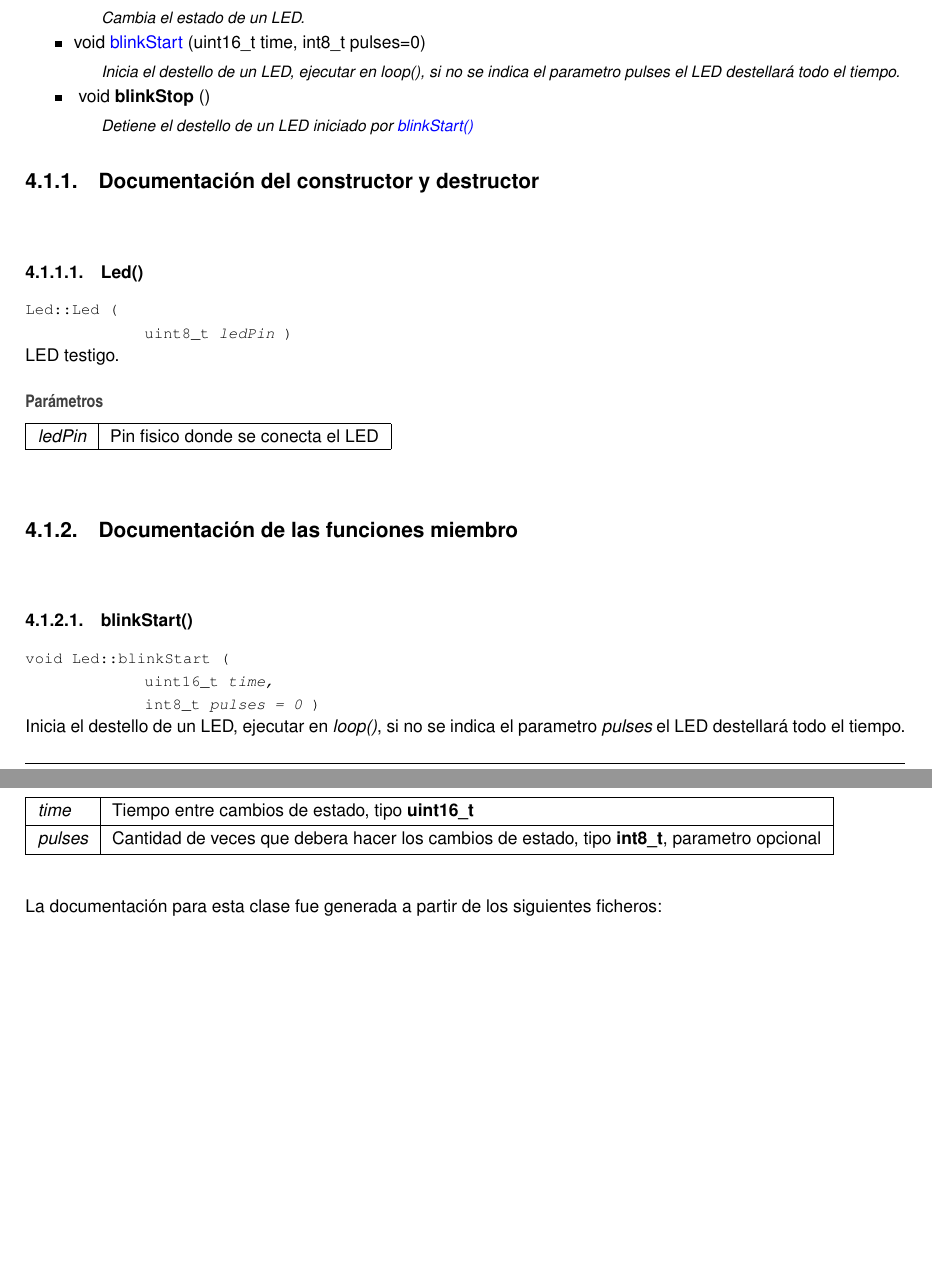
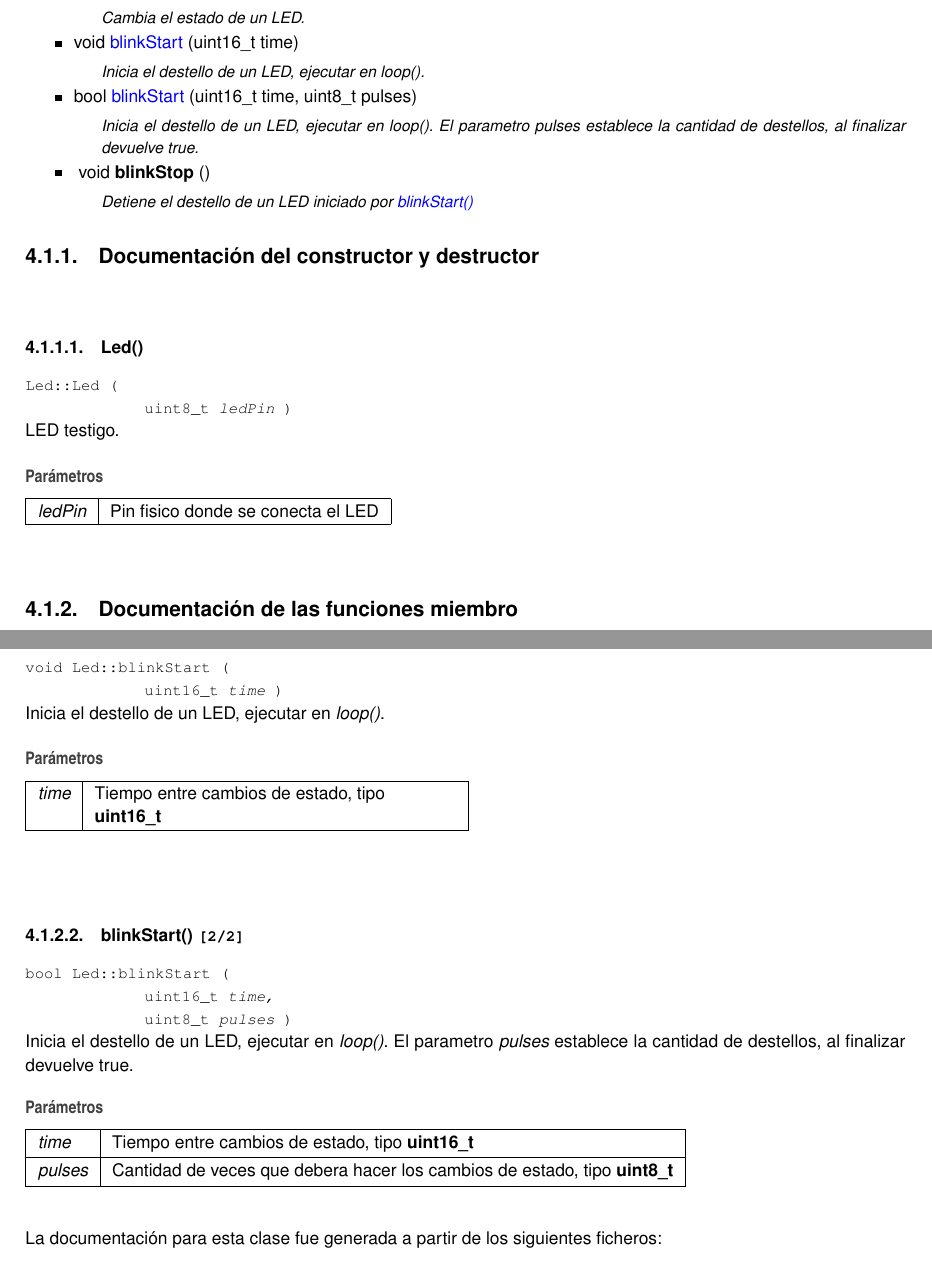
Before and after one commit to lmtreser/Robotec, a LaTeX book (docs/doxy/latex/refman.tex, which reads docs/doxy/latex/classLed.tex): two parts of pages 11 and 12 of 19, joined at a grey line, cut so that both start at the same text, the shorter picture padded with empty space. Compiled offline with pdfLaTeX.

Commit message:
Actualizada documentacion

```diff
--- a/docs/doxy/latex/classLed.tex
+++ b/docs/doxy/latex/classLed.tex
@@ -14,11 +14,13 @@ void {\bfseries off} ()
 \mbox{\Hypertarget{classLed_addb51d306b7276ff8ef60e348ed503df}\label{classLed_addb51d306b7276ff8ef60e348ed503df}}
 void {\bfseries toogle} ()
 \begin{DoxyCompactList}\small\item\em Cambia el estado de un LED. \end{DoxyCompactList}\item
-void \mbox{\hyperlink{classLed_a85d61f9fc808ad962d5e2195ca37bf98}{blink\+Start}} (uint16\+\_\+t time, int8\+\_\+t pulses=0)
-\begin{DoxyCompactList}\small\item\em Inicia el destello de un LED, ejecutar en {\itshape loop()}, si no se indica el parametro {\itshape pulses} el LED destellará todo el tiempo. \end{DoxyCompactList}\item
+void \mbox{\hyperlink{classLed_aeb55192e5ab4c2cc9487aa2222da0447}{blink\+Start}} (uint16\+\_\+t time)
+\begin{DoxyCompactList}\small\item\em Inicia el destello de un LED, ejecutar en {\itshape loop()}. \end{DoxyCompactList}\item
+bool \mbox{\hyperlink{classLed_a6ea8284ce5c4fa3d5fadc81757cefb51}{blink\+Start}} (uint16\+\_\+t time, uint8\+\_\+t pulses)
+\begin{DoxyCompactList}\small\item\em Inicia el destello de un LED, ejecutar en {\itshape loop()}. El parametro {\itshape pulses} establece la cantidad de destellos, al finalizar devuelve true. \end{DoxyCompactList}\item
 \mbox{\Hypertarget{classLed_acf8747a672fe5f3dba4a664e5e173618}\label{classLed_acf8747a672fe5f3dba4a664e5e173618}}
 void {\bfseries blink\+Stop} ()
-\begin{DoxyCompactList}\small\item\em Detiene el destello de un LED iniciado por {\itshape \mbox{\hyperlink{classLed_a85d61f9fc808ad962d5e2195ca37bf98}{blink\+Start()}}} \end{DoxyCompactList}\end{DoxyCompactItemize}
+\begin{DoxyCompactList}\small\item\em Detiene el destello de un LED iniciado por {\itshape \mbox{\hyperlink{classLed_aeb55192e5ab4c2cc9487aa2222da0447}{blink\+Start()}}} \end{DoxyCompactList}\end{DoxyCompactItemize}
 
 
 \doxysubsection{Documentación del constructor y destructor}
@@ -40,21 +42,36 @@ LED testigo.
 
 
 \doxysubsection{Documentación de las funciones miembro}
-\mbox{\Hypertarget{classLed_a85d61f9fc808ad962d5e2195ca37bf98}\label{classLed_a85d61f9fc808ad962d5e2195ca37bf98}}
+\mbox{\Hypertarget{classLed_aeb55192e5ab4c2cc9487aa2222da0447}\label{classLed_aeb55192e5ab4c2cc9487aa2222da0447}}
 \index{Led@{Led}!blinkStart@{blinkStart}}
 \index{blinkStart@{blinkStart}!Led@{Led}}
-\doxysubsubsection{\texorpdfstring{blinkStart()}{blinkStart()}}
-{\footnotesize\ttfamily void Led\+::blink\+Start (\begin{DoxyParamCaption}\item[{uint16\+\_\+t}]{time,  }\item[{int8\+\_\+t}]{pulses = {\ttfamily 0} }\end{DoxyParamCaption})}
+\doxysubsubsection{\texorpdfstring{blinkStart()}{blinkStart()}\hspace{0.1cm}{\footnotesize\ttfamily [1/2]}}
+{\footnotesize\ttfamily void Led\+::blink\+Start (\begin{DoxyParamCaption}\item[{uint16\+\_\+t}]{time }\end{DoxyParamCaption})}
 
 
 
-Inicia el destello de un LED, ejecutar en {\itshape loop()}, si no se indica el parametro {\itshape pulses} el LED destellará todo el tiempo.
+Inicia el destello de un LED, ejecutar en {\itshape loop()}.
 
 
 \begin{DoxyParams}{Parámetros}
 {\em time} & Tiempo entre cambios de estado, tipo {\bfseries{uint16\+\_\+t}} \\
 \hline
-{\em pulses} & Cantidad de veces que debera hacer los cambios de estado, tipo {\bfseries{int8\+\_\+t}}, parametro opcional \\
+\end{DoxyParams}
+\mbox{\Hypertarget{classLed_a6ea8284ce5c4fa3d5fadc81757cefb51}\label{classLed_a6ea8284ce5c4fa3d5fadc81757cefb51}}
+\index{Led@{Led}!blinkStart@{blinkStart}}
+\index{blinkStart@{blinkStart}!Led@{Led}}
+\doxysubsubsection{\texorpdfstring{blinkStart()}{blinkStart()}\hspace{0.1cm}{\footnotesize\ttfamily [2/2]}}
+{\footnotesize\ttfamily bool Led\+::blink\+Start (\begin{DoxyParamCaption}\item[{uint16\+\_\+t}]{time,  }\item[{uint8\+\_\+t}]{pulses }\end{DoxyParamCaption})}
+
+
+
+Inicia el destello de un LED, ejecutar en {\itshape loop()}. El parametro {\itshape pulses} establece la cantidad de destellos, al finalizar devuelve true.
+
+
+\begin{DoxyParams}{Parámetros}
+{\em time} & Tiempo entre cambios de estado, tipo {\bfseries{uint16\+\_\+t}} \\
+\hline
+{\em pulses} & Cantidad de veces que debera hacer los cambios de estado, tipo {\bfseries{uint8\+\_\+t}} \\
 \hline
 \end{DoxyParams}
 
```
Also changed, not shown: docs/doxy/latex/Robotec_8h_source.tex (+14 -13 lines), 7 other files.
